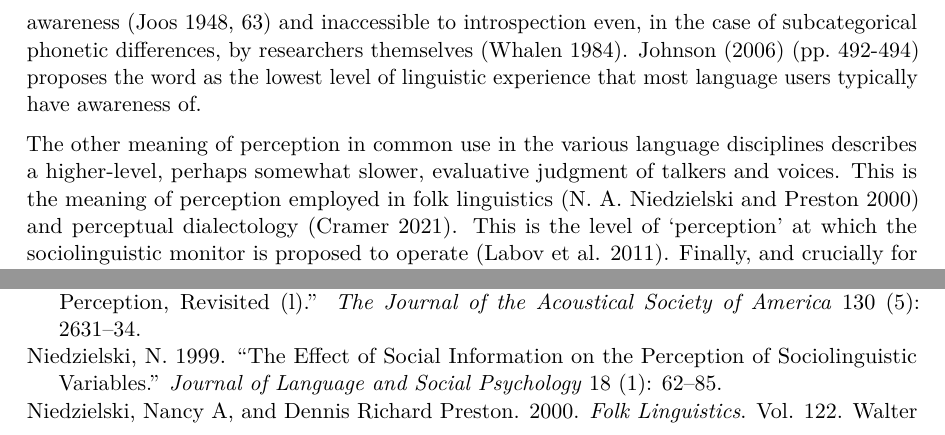
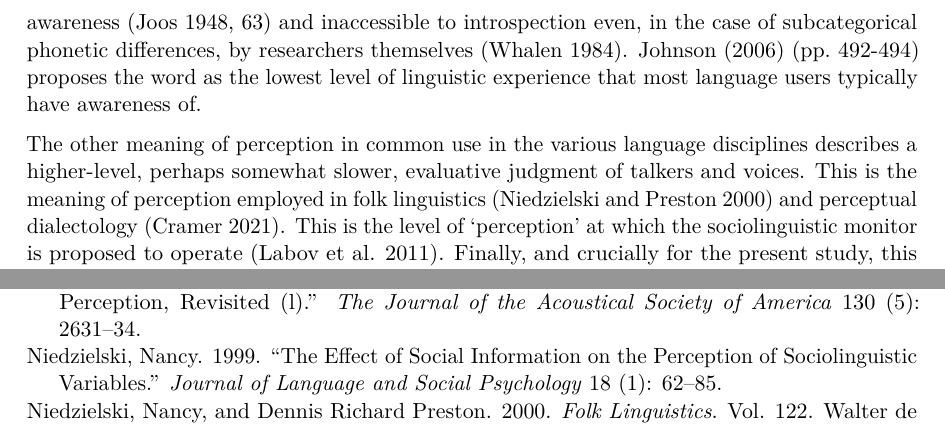
Before and after one commit to kbmcgowan/kl-km-jos-manusctipt, a LaTeX paper (_tex/index.tex): two parts of pages 3 and 27 of 29, joined at a grey line, cut so that both start at the same text. Compiled offline with pdfLaTeX.

Commit message:
Built site for gh-pages

```diff
--- a/_tex/index.tex
+++ b/_tex/index.tex
@@ -299,8 +299,8 @@ language users typically have awareness of.
 The other meaning of perception in common use in the various language
 disciplines describes a higher-level, perhaps somewhat slower,
 evaluative judgment of talkers and voices. This is the meaning of
-perception employed in folk linguistics (N. A. Niedzielski and Preston
-2000) and perceptual dialectology (Cramer 2021). This is the level of
+perception employed in folk linguistics (Niedzielski and Preston 2000)
+and perceptual dialectology (Cramer 2021). This is the level of
 `perception' at which the sociolinguistic monitor is proposed to operate
 (Labov et al. 2011). Finally, and crucially for the present study, this
 higher, evaluative level of perception is the level for which the
@@ -1690,12 +1690,12 @@ Gender on Fricative Perception, Revisited (l).''} \emph{The Journal of
 the Acoustical Society of America} 130 (5): 2631--34.
 
 \bibitem[\citeproctext]{ref-Niedzielski1999}
-Niedzielski, N. 1999. {``The Effect of Social Information on the
+Niedzielski, Nancy. 1999. {``The Effect of Social Information on the
 Perception of Sociolinguistic Variables.''} \emph{Journal of Language
 and Social Psychology} 18 (1): 62--85.
 
 \bibitem[\citeproctext]{ref-niedzielskiPreston2000}
-Niedzielski, Nancy A, and Dennis Richard Preston. 2000. \emph{Folk
+Niedzielski, Nancy, and Dennis Richard Preston. 2000. \emph{Folk
 Linguistics}. Vol. 122. Walter de Gruyter.
 
 \bibitem[\citeproctext]{ref-nygaard1994}
```
Also changed, not shown: _tex/jos-laycock-mcgowan.bib (+2 -2 lines), index.pdf, _tex/index.tex (2 more changed lines), 3 other files.
